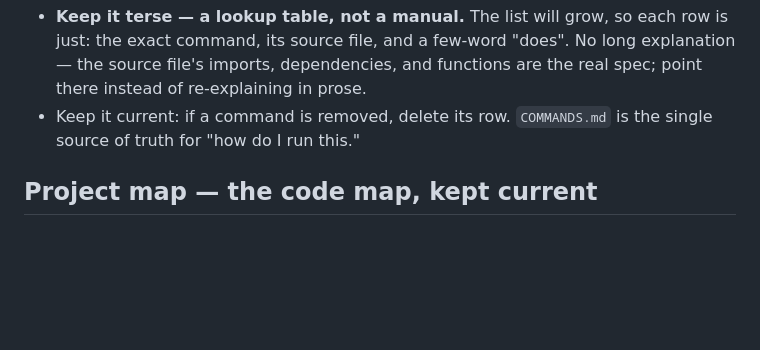
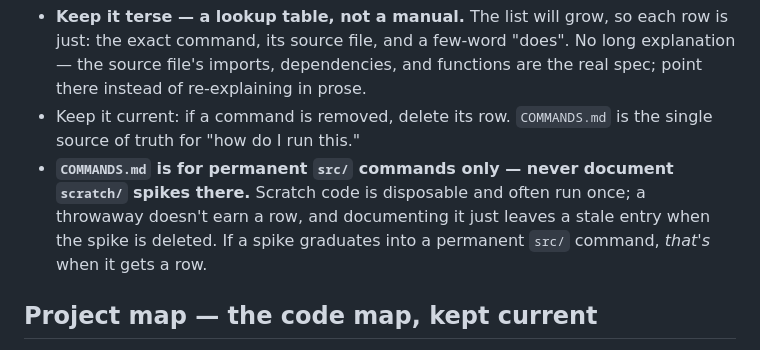
Before and after one commit to Jakers471/algo_3, a Markdown page: CLAUDE.md, the part around the change. Rendered like a GitHub page; blank space fills up the shorter version.

Commit message:
COMMANDS.md tracks permanent commands only, not scratch spikes
Scratch spikes are disposable and often run once; documenting them leaves
stale rows on deletion. Only permanent src/ commands earn a COMMANDS.md
row (a graduated spike included).

```diff
--- a/CLAUDE.md
+++ b/CLAUDE.md
@@ -93,6 +93,7 @@ A JS/TS frontend may come later. **When** it does, it gets its own self-containe
 - Any time a command is added, renamed, or changed in any way — a new CLI entry point, a script, a make/task target, a one-off invocation — **write it in `COMMANDS.md` in the same commit** as the code change.
 - **Keep it terse — a lookup table, not a manual.** The list will grow, so each row is just: the exact command, its source file, and a few-word "does". No long explanation — the source file's imports, dependencies, and functions are the real spec; point there instead of re-explaining in prose.
 - Keep it current: if a command is removed, delete its row. `COMMANDS.md` is the single source of truth for "how do I run this."
+- **`COMMANDS.md` is for permanent `src/` commands only — never document `scratch/` spikes there.** Scratch code is disposable and often run once; a throwaway doesn't earn a row, and documenting it just leaves a stale entry when the spike is deleted. If a spike graduates into a permanent `src/` command, *that's* when it gets a row.
 
 ## Project map — the code map, kept current
 
```
